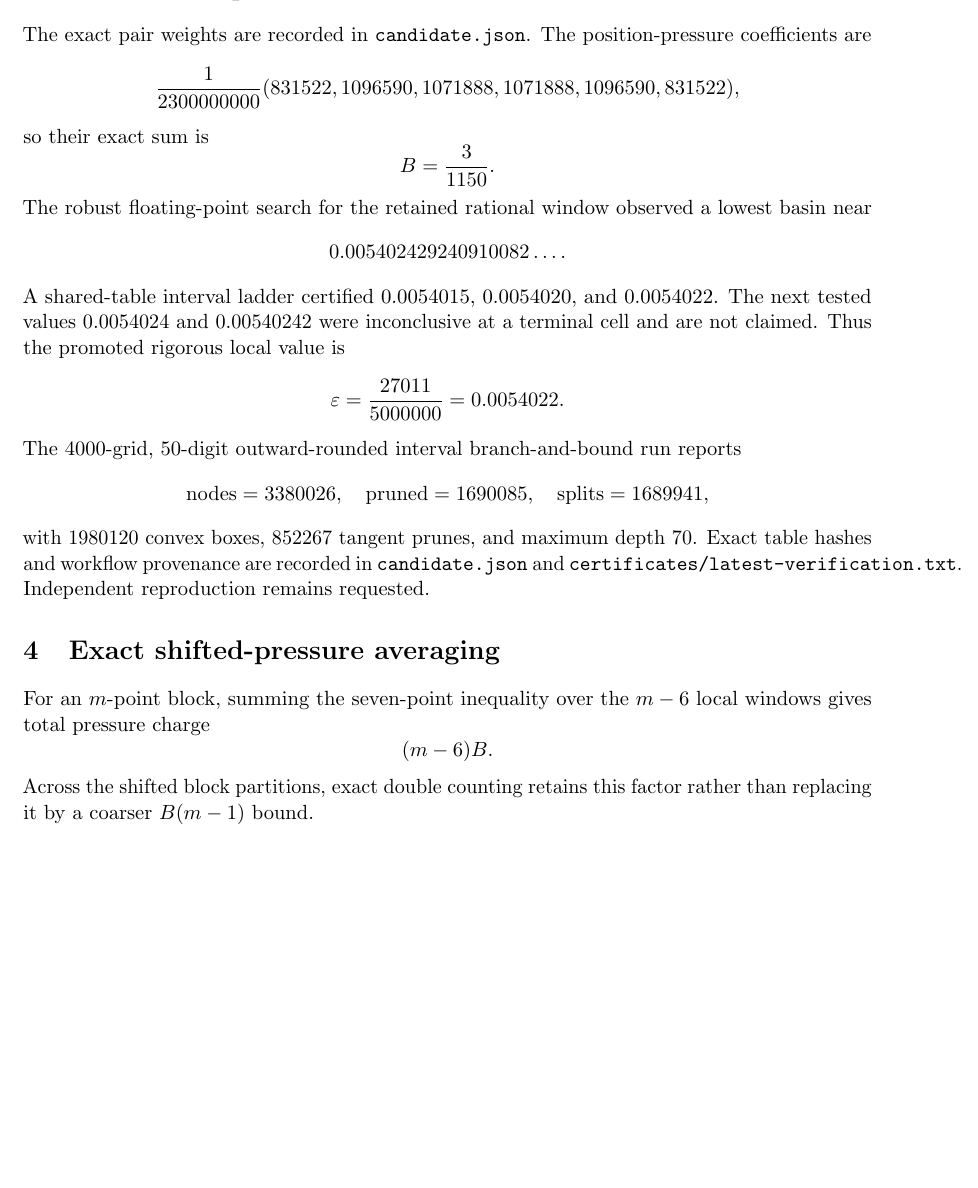
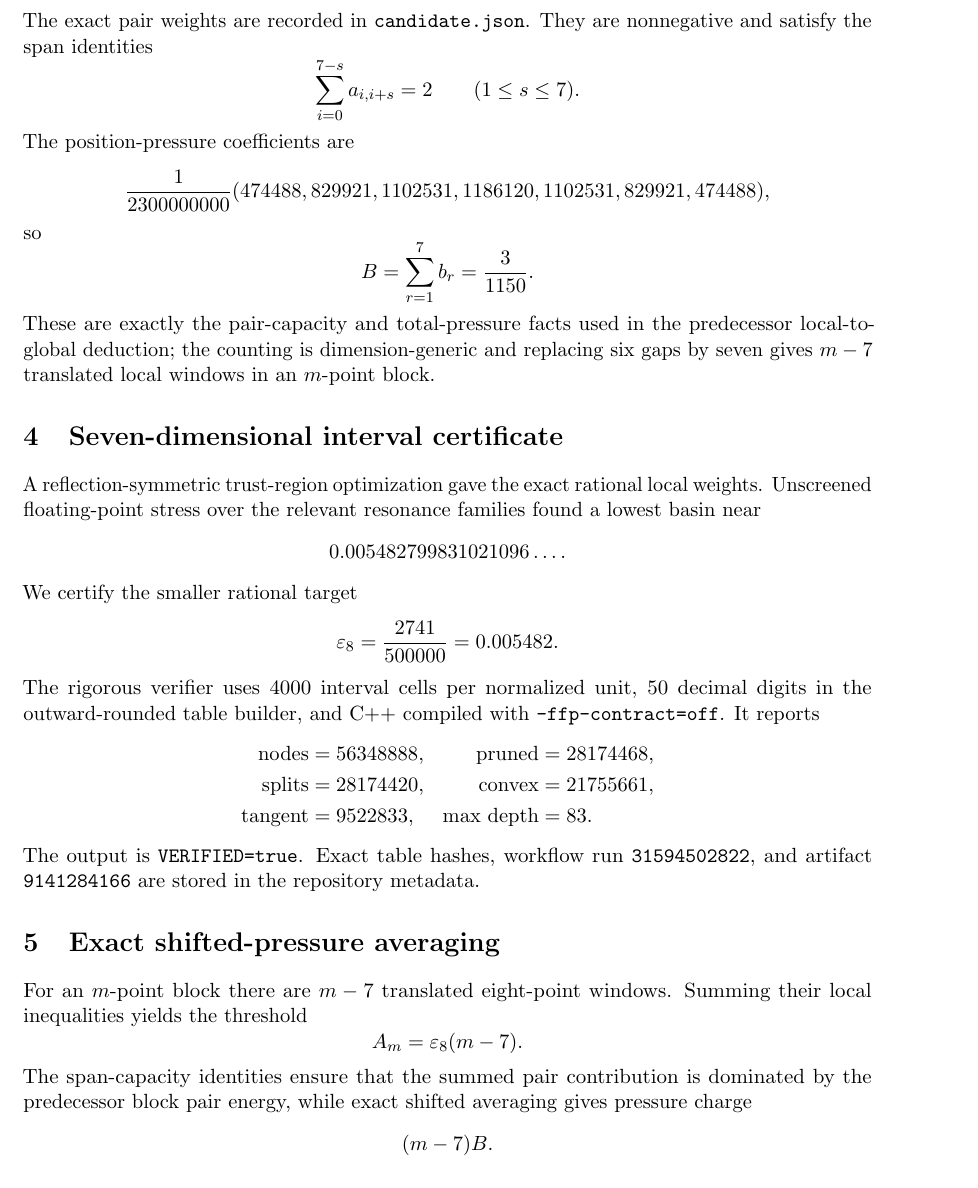
Before and after one commit to AMTOPA/zeta-exact-pressure, a LaTeX paper (paper/main.tex): part of page 2 of 3, cut so that both start at the same text, the shorter picture padded with empty space. Compiled offline with pdfLaTeX.

Commit message:
Update manuscript to certified eight-point record

```diff
--- a/paper/main.tex
+++ b/paper/main.tex
@@ -4,7 +4,7 @@
 \usepackage{booktabs}
 \usepackage{hyperref}
 \usepackage{microtype}
-\title{Robust Window and Exact-Pressure Optimization for Simple Zeros of the Riemann Zeta Function}
+\title{Eight-Point Exact-Pressure Optimization for Simple Zeros of the Riemann Zeta Function}
 \author{AMTOPA}
 \date{August 12, 2026}
 \begin{document}
@@ -56 +60,14 @@ H_{\rm cert}=\frac{3361669433}{5000000000}=0.6723338866.
 \]
+The exact pair weights are recorded in \texttt{candidate.json}. They are nonnegative and satisfy the span identities
+\[
+\sum_{i=0}^{7-s}a_{i,i+s}=2\qquad(1\le s\le7).
+\]
+The position-pressure coefficients are
+\[
+\frac1{2300000000}(474488,829921,1102531,1186120,1102531,829921,474488),
+\]
+so
+\[
+B=\sum_{r=1}^{7}b_r=\frac3{1150}.
+\]
+These are exactly the pair-capacity and total-pressure facts used in the predecessor local-to-global deduction; the counting is dimension-generic and replacing six gaps by seven gives $m-7$ translated local windows in an $m$-point block.
@@ -58,31 +74,28 @@ The same interval calculation also verifies positivity of the window on the requ
 
-\section{Local seven-point certificate}
-The exact pair weights are recorded in \texttt{candidate.json}. The position-pressure coefficients are
+\section{Seven-dimensional interval certificate}
+A reflection-symmetric trust-region optimization gave the exact rational local weights. Unscreened floating-point stress over the relevant resonance families found a lowest basin near
 \[
-\frac1{2300000000}(831522,1096590,1071888,1071888,1096590,831522),
+0.005482799831021096\ldots.
 \]
-so their exact sum is
+We certify the smaller rational target
 \[
-B=\frac3{1150}.
+\varepsilon_8=\frac{2741}{500000}=0.005482.
 \]
-The robust floating-point search for the retained rational window observed a lowest basin near
+The rigorous verifier uses 4000 interval cells per normalized unit, 50 decimal digits in the outward-rounded table builder, and C++ compiled with \texttt{-ffp-contract=off}. It reports
 \[
-0.005402429240910082\ldots.
+\begin{aligned}
+\text{nodes}&=56348888, & \text{pruned}&=28174468,\\
+\text{splits}&=28174420, & \text{convex}&=21755661,\\
+\text{tangent}&=9522833, & \text{max depth}&=83.
+\end{aligned}
 \]
-A shared-table interval ladder certified $0.0054015$, $0.0054020$, and $0.0054022$. The next tested values $0.0054024$ and $0.00540242$ were inconclusive at a terminal cell and are not claimed. Thus the promoted rigorous local value is
-\[
-\varepsilon=\frac{27011}{5000000}=0.0054022.
-\]
-The 4000-grid, 50-digit outward-rounded interval branch-and-bound run reports
-\[
-\text{nodes}=3380026,\quad \text{pruned}=1690085,\quad \text{splits}=1689941,
-\]
-with $1980120$ convex boxes, $852267$ tangent prunes, and maximum depth $70$. Exact table hashes and workflow provenance are recorded in \texttt{candidate.json} and \texttt{certificates/latest-verification.txt}. Independent reproduction remains requested.
+The output is \texttt{VERIFIED=true}. Exact table hashes, workflow run \texttt{31594502822}, and artifact \texttt{9141284166} are stored in the repository metadata.
 
 \section{Exact shifted-pressure averaging}
-For an $m$-point block, summing the seven-point inequality over the $m-6$ local windows gives total pressure charge
+For an $m$-point block there are $m-7$ translated eight-point windows. Summing their local inequalities yields the threshold
 \[
-(m-6)B.
+A_m=\varepsilon_8(m-7).
 \]
-Across the shifted block partitions, exact double counting retains this factor rather than replacing it by a coarser $B(m-1)$ bound.
-
+The span-capacity identities ensure that the summed pair contribution is dominated by the predecessor block pair energy, while exact shifted averaging gives pressure charge
+\[
+(m-7)B.
```
Also changed, not shown: paper/main.tex (57 more changed lines).
